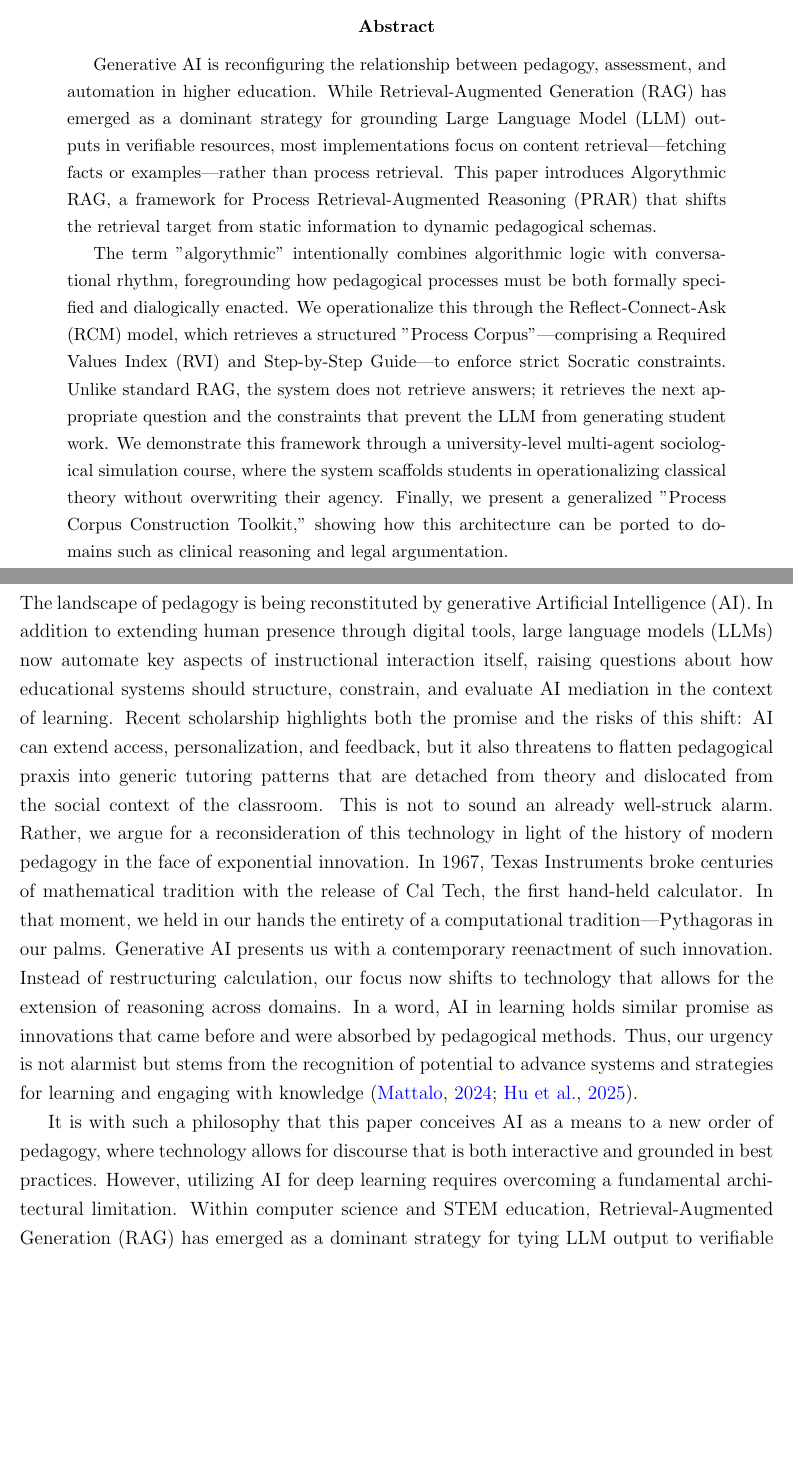
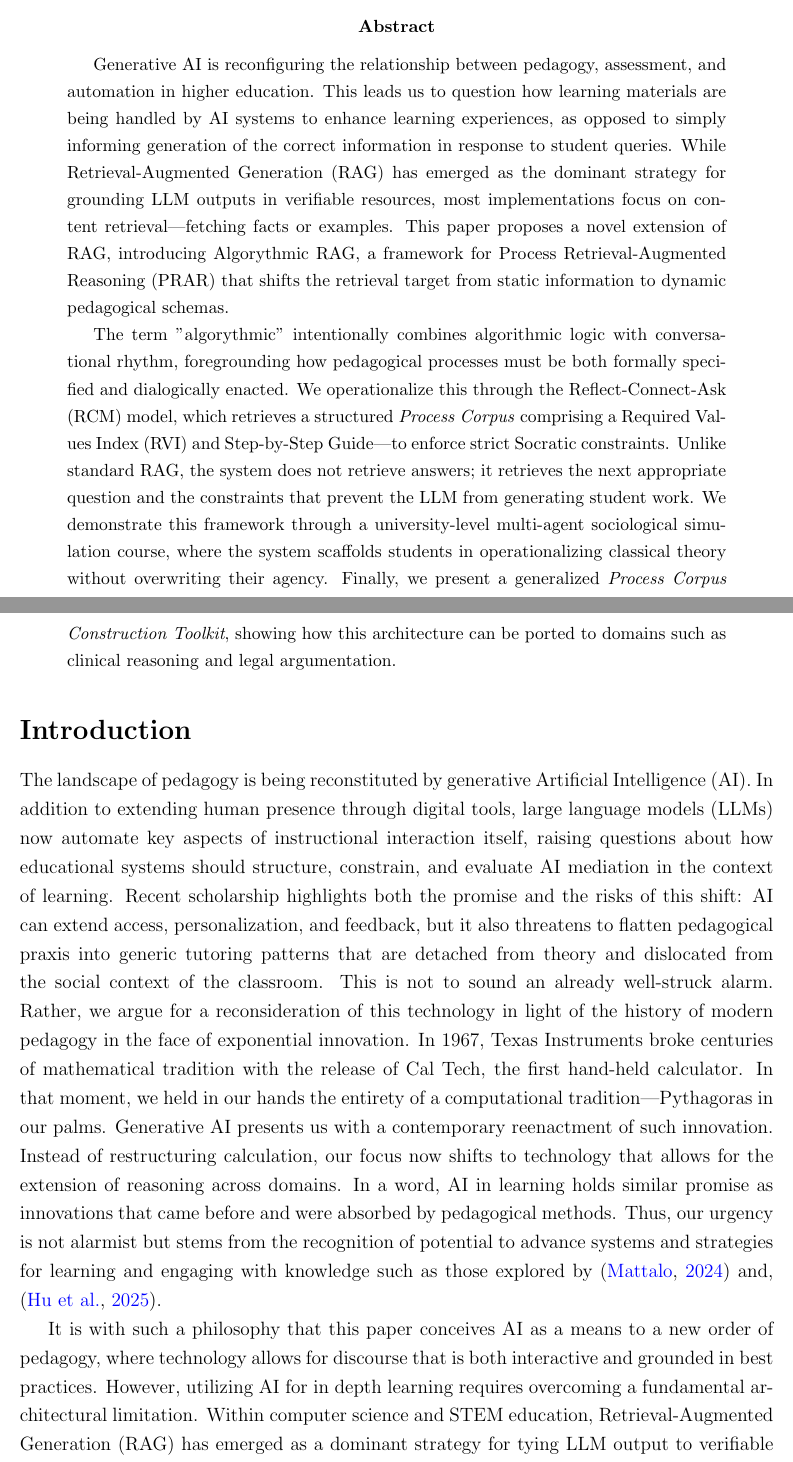
Before and after one commit to Baglecake/Socratic-RCM, a LaTeX paper (algorythmic_rag_paper.tex): two parts of pages 1 and 2 of 19, joined at a grey line, cut so that both start at the same text, the shorter picture padded with empty space. Compiled offline with pdfLaTeX.

Commit message:
Updates from Overleaf

```diff
--- a/algorythmic_rag_paper.tex
+++ b/algorythmic_rag_paper.tex
@@ -35,14 +35,14 @@ University of Toronto Scarborough \\
 \maketitle
 
 \begin{abstract}
-Generative AI is reconfiguring the relationship between pedagogy, assessment, and automation in higher education. While Retrieval-Augmented Generation (RAG) has emerged as a dominant strategy for grounding Large Language Model (LLM) outputs in verifiable resources, most implementations focus on content retrieval—fetching facts or examples—rather than process retrieval. This paper introduces Algorythmic RAG, a framework for Process Retrieval-Augmented Reasoning (PRAR) that shifts the retrieval target from static information to dynamic pedagogical schemas.
+Generative AI is reconfiguring the relationship between pedagogy, assessment, and automation in higher education. This leads us to question how learning materials are being handled by AI systems to enhance learning experiences, as opposed to simply informing generation of the correct information in response to student queries. While Retrieval-Augmented Generation (RAG) has emerged as the dominant strategy for grounding LLM outputs in verifiable resources, most implementations focus on content retrieval—fetching facts or examples. This paper proposes a novel extension of RAG, introducing Algorythmic RAG, a framework for Process Retrieval-Augmented Reasoning (PRAR) that shifts the retrieval target from static information to dynamic pedagogical schemas.
 
-The term "algorythmic" intentionally combines algorithmic logic with conversational rhythm, foregrounding how pedagogical processes must be both formally specified and dialogically enacted. We operationalize this through the Reflect-Connect-Ask (RCM) model, which retrieves a structured "Process Corpus"—comprising a Required Values Index (RVI) and Step-by-Step Guide—to enforce strict Socratic constraints. Unlike standard RAG, the system does not retrieve answers; it retrieves the next appropriate question and the constraints that prevent the LLM from generating student work. We demonstrate this framework through a university-level multi-agent sociological simulation course, where the system scaffolds students in operationalizing classical theory without overwriting their agency. Finally, we present a generalized "Process Corpus Construction Toolkit," showing how this architecture can be ported to domains such as clinical reasoning and legal argumentation.
+The term "algorythmic" intentionally combines algorithmic logic with conversational rhythm, foregrounding how pedagogical processes must be both formally specified and dialogically enacted. We operationalize this through the Reflect-Connect-Ask (RCM) model, which retrieves a structured \textit{Process Corpus} comprising a Required Values Index (RVI) and Step-by-Step Guide—to enforce strict Socratic constraints. Unlike standard RAG, the system does not retrieve answers; it retrieves the next appropriate question and the constraints that prevent the LLM from generating student work. We demonstrate this framework through a university-level multi-agent sociological simulation course, where the system scaffolds students in operationalizing classical theory without overwriting their agency. Finally, we present a generalized \textit{Process Corpus Construction Toolkit}, showing how this architecture can be ported to domains such as clinical reasoning and legal argumentation.
 \end{abstract}
 
 \section*{Introduction}
 
-The landscape of pedagogy is being reconstituted by generative Artificial Intelligence (AI). In addition to extending human presence through digital tools, large language models (LLMs) now automate key aspects of instructional interaction itself, raising questions about how educational systems should structure, constrain, and evaluate AI mediation in the context of learning. Recent scholarship highlights both the promise and the risks of this shift: AI can extend access, personalization, and feedback, but it also threatens to flatten pedagogical praxis into generic tutoring patterns that are detached from theory and dislocated from the social context of the classroom. This is not to sound an already well-struck alarm. Rather, we argue for a reconsideration of this technology in light of the history of modern pedagogy in the face of exponential innovation. In 1967, Texas Instruments broke centuries of mathematical tradition with the release of Cal Tech, the first hand-held calculator. In that moment, we held in our hands the entirety of a computational tradition—Pythagoras in our palms. Generative AI presents us with a contemporary reenactment of such innovation. Instead of restructuring calculation, our focus now shifts to technology that allows for the extension of reasoning across domains. In a word, AI in learning holds similar promise as innovations that came before and were absorbed by pedagogical methods. Thus, our urgency is not alarmist but stems from the recognition of potential to advance systems and strategies for learning and engaging with knowledge \citep{mattalo2024, hu2025generative}.
+The landscape of pedagogy is being reconstituted by generative Artificial Intelligence (AI). In addition to extending human presence through digital tools, large language models (LLMs) now automate key aspects of instructional interaction itself, raising questions about how educational systems should structure, constrain, and evaluate AI mediation in the context of learning. Recent scholarship highlights both the promise and the risks of this shift: AI can extend access, personalization, and feedback, but it also threatens to flatten pedagogical praxis into generic tutoring patterns that are detached from theory and dislocated from the social context of the classroom. This is not to sound an already well-struck alarm. Rather, we argue for a reconsideration of this technology in light of the history of modern pedagogy in the face of exponential innovation. In 1967, Texas Instruments broke centuries of mathematical tradition with the release of Cal Tech, the first hand-held calculator. In that moment, we held in our hands the entirety of a computational tradition—Pythagoras in our palms. Generative AI presents us with a contemporary reenactment of such innovation. Instead of restructuring calculation, our focus now shifts to technology that allows for the extension of reasoning across domains. In a word, AI in learning holds similar promise as innovations that came before and were absorbed by pedagogical methods. Thus, our urgency is not alarmist but stems from the recognition of potential to advance systems and strategies for learning and engaging with knowledge such as those explored by \citep{mattalo2024} and, \citep{hu2025generative}.
 
-It is with such a philosophy that this paper conceives AI as a means to a new order of pedagogy, where technology allows for discourse that is both interactive and grounded in best practices. However, utilizing AI for deep learning requires overcoming a fundamental architectural limitation. Within computer science and STEM education, Retrieval-Augmented Generation (RAG) has emerged as a dominant strategy for tying LLM output to verifiable resources \citep{jacobs2024, levonian2023, zhou2024}. Yet, most implementations focus on \textit{content retrieval}—fetching documents, transcripts, or code snippets to answer a user's query. In education, this often exacerbates the "oracle problem": the AI becomes a better answer-retriever, bypassing the productive struggle essential to learning.
+It is with such a philosophy that this paper conceives AI as a means to a new order of pedagogy, where technology allows for discourse that is both interactive and grounded in best practices. However, utilizing AI for in depth learning requires overcoming a fundamental architectural limitation. Within computer science and STEM education, Retrieval-Augmented Generation (RAG) has emerged as a dominant strategy for tying LLM output to verifiable resources \citep{jacobs2024, levonian2023, zhou2024}. Yet, most implementations focus on \textit{content retrieval}—fetching documents, transcripts, or code snippets to answer a user's query. In education, this often exacerbates the "oracle problem": the AI becomes a better answer-retriever, bypassing the productive struggle essential to learning.
 
```
Also changed, not shown: algorythmic_rag_paper.tex (8 more changed lines).
